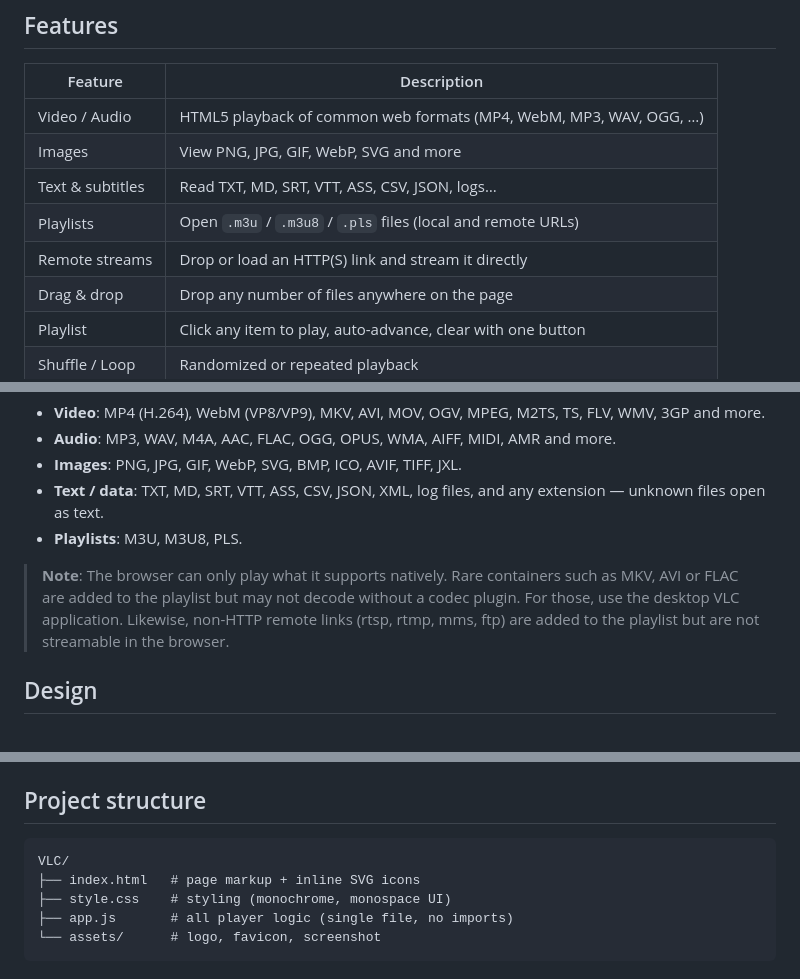
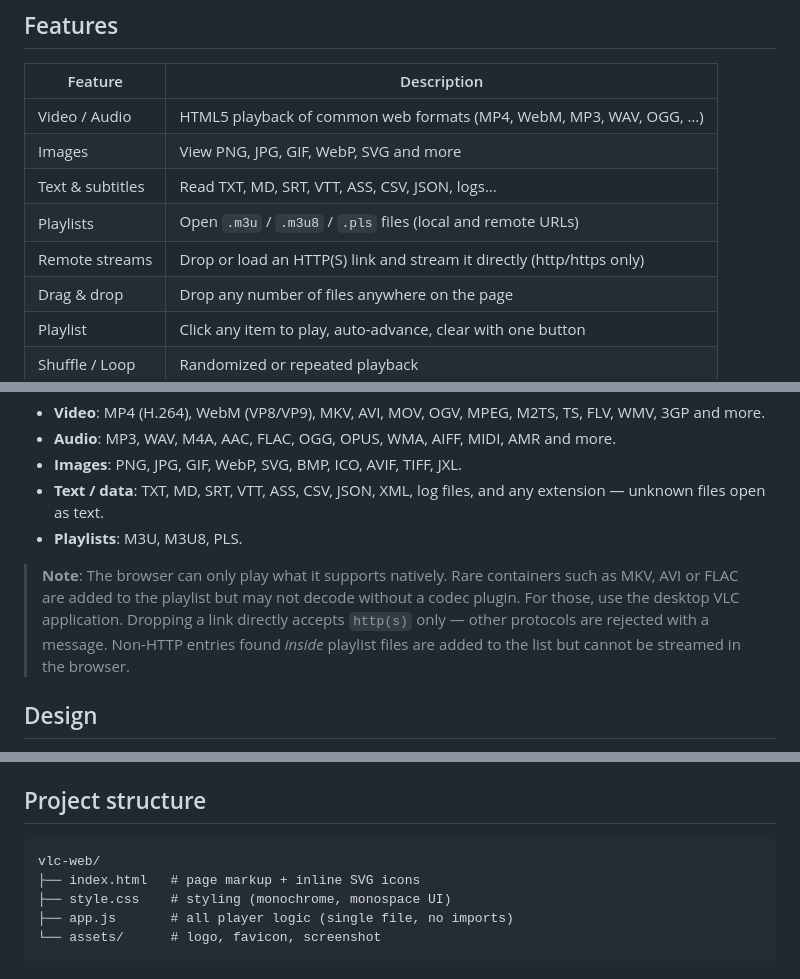
Before and after one commit to jabar-reda/vlc-web, a Markdown page: README.md, 3 parts joined by grey strips. GitHub-like rendering.

Commit message:
docs: align README with remote-link behavior and structure

````diff
--- a/README.md
+++ b/README.md
@@ -45,7 +45,7 @@ Double-click `index.html` (or open it in any browser via `file://`). No dependen
 |  Images | View PNG, JPG, GIF, WebP, SVG and more |
 |  Text & subtitles | Read TXT, MD, SRT, VTT, ASS, CSV, JSON, logs… |
 |  Playlists | Open `.m3u` / `.m3u8` / `.pls` files (local and remote URLs) |
-|  Remote streams | Drop or load an HTTP(S) link and stream it directly |
+|  Remote streams | Drop or load an HTTP(S) link and stream it directly (http/https only) |
 |  Drag & drop | Drop any number of files anywhere on the page |
 |  Playlist | Click any item to play, auto-advance, clear with one button |
 |  Shuffle /  Loop | Randomized or repeated playback |
@@ -75,7 +75,7 @@ Everything the browser's media stack supports is accepted by the file picker and
 - **Text / data**: TXT, MD, SRT, VTT, ASS, CSV, JSON, XML, log files, and any extension — unknown files open as text.
 - **Playlists**: M3U, M3U8, PLS.
 
-> **Note**: The browser can only play what it supports natively. Rare containers such as MKV, AVI or FLAC are added to the playlist but may not decode without a codec plugin. For those, use the desktop VLC application. Likewise, non-HTTP remote links (rtsp, rtmp, mms, ftp) are added to the playlist but are not streamable in the browser.
+> **Note**: The browser can only play what it supports natively. Rare containers such as MKV, AVI or FLAC are added to the playlist but may not decode without a codec plugin. For those, use the desktop VLC application. Dropping a link directly accepts `http(s)` only — other protocols are rejected with a message. Non-HTTP entries found *inside* playlist files are added to the list but cannot be streamed in the browser.
 
 ## Design
 
@@ -90,7 +90,7 @@ Everything runs from a single `app.js` classic `<script>`, because browsers bloc
 ## Project structure
 
 ```
-VLC/
+vlc-web/
 ├── index.html   # page markup + inline SVG icons
 ├── style.css    # styling (monochrome, monospace UI)
 ├── app.js       # all player logic (single file, no imports)
````
